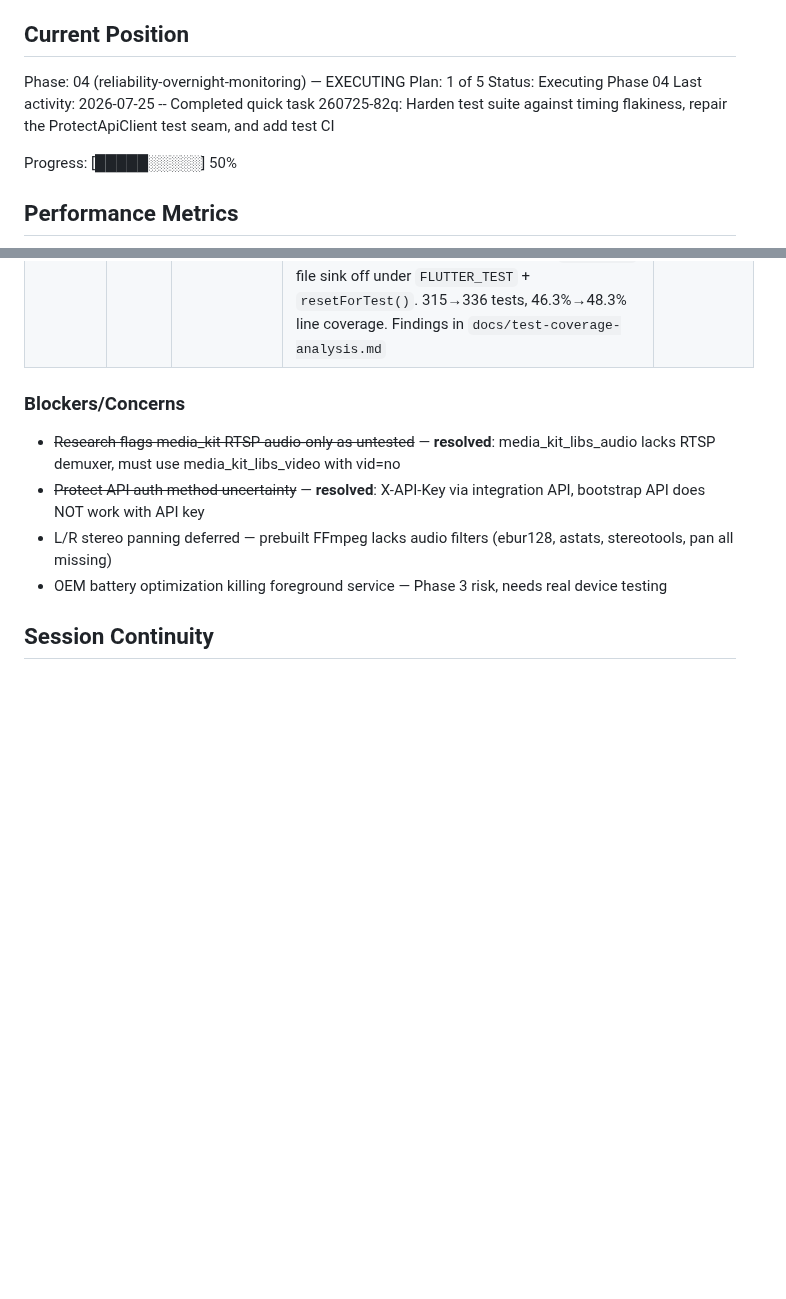
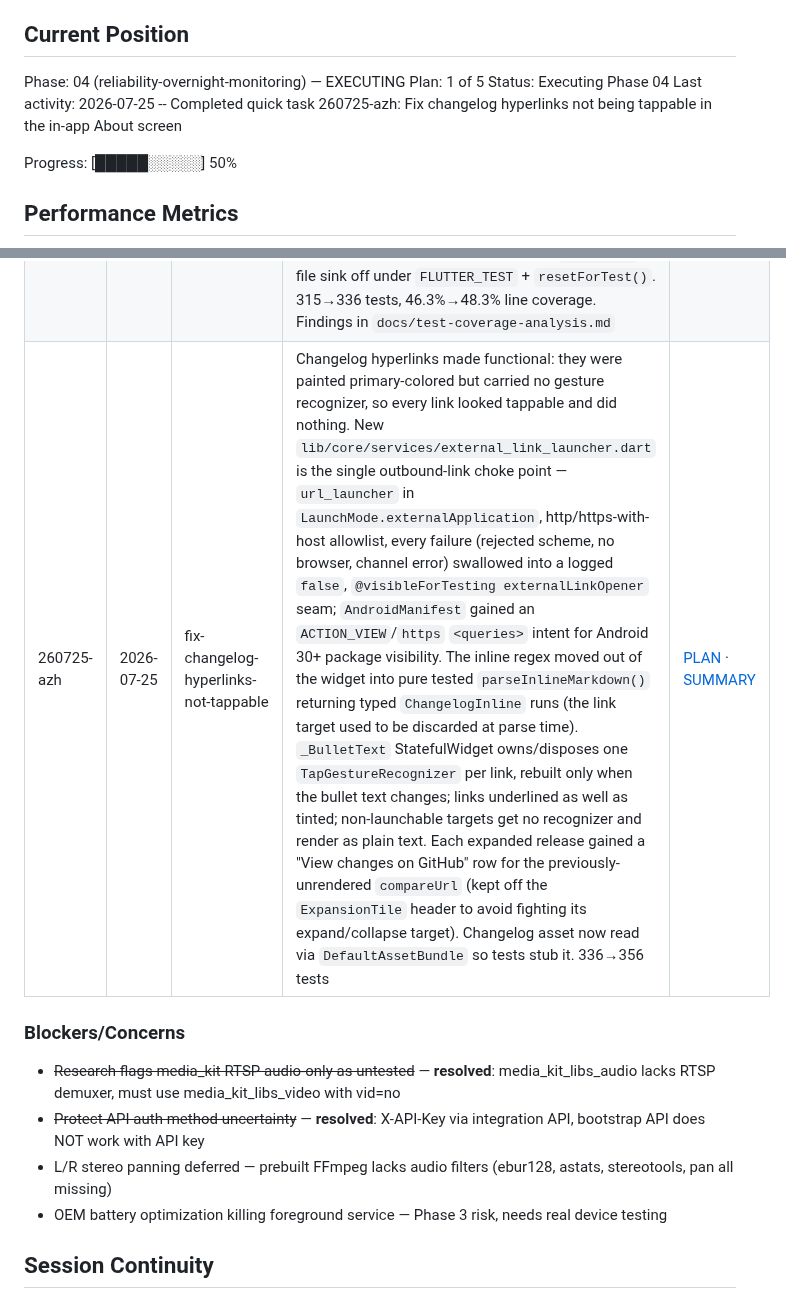
Before and after one commit to fvoska/rtsp-mixer, a Markdown page: .planning/STATE.md, 2 parts joined by grey strips. Drawn GitHub-style; blank space fills up the shorter version.

Commit message:
docs(quick-260725-azh): fix changelog hyperlinks not tappable
Co-Authored-By: Claude Opus 5 <noreply@anthropic.com>
Claude-Session: https://claude.ai/code/session_01R9aKjrMmV2QtCbfkNc81em

```diff
--- a/.planning/STATE.md
+++ b/.planning/STATE.md
@@ -28,7 +28,7 @@ See: .planning/PROJECT.md (updated 2026-04-01)
 Phase: 04 (reliability-overnight-monitoring) — EXECUTING
 Plan: 1 of 5
 Status: Executing Phase 04
-Last activity: 2026-07-25 -- Completed quick task 260725-82q: Harden test suite against timing flakiness, repair the ProtectApiClient test seam, and add test CI
+Last activity: 2026-07-25 -- Completed quick task 260725-azh: Fix changelog hyperlinks not being tappable in the in-app About screen
 
 Progress: [█████░░░░░] 50%
 
@@ -108,6 +108,7 @@ None yet.
 | 260724-fsd | 2026-07-24 | rewrite-readme-md-as-an-up-to-date-selli | README rewritten from 5-line stub into selling-point feature overview: ten `##` sections (camera sources, listening & mixing, audio-first, overnight reliability, Android background, health & observability, audio activity, connectivity, persistence & UX, platforms); badges + H1 preserved verbatim; all claims traced to CHANGELOG/lib (no invented features, no deferred stereo-pan claim, web honestly marked unsupported) | [PLAN](quick/260724-fsd-rewrite-readme-md-as-an-up-to-date-selli/260724-fsd-PLAN.md) · [SUMMARY](quick/260724-fsd-rewrite-readme-md-as-an-up-to-date-selli/260724-fsd-SUMMARY.md) |
 | 260724-h2l | 2026-07-24 | render-in-app-changelog-as-markdown-with | About changelog rendered as parsed markdown: dependency-free `parseChangelog()` (`lib/features/about/changelog.dart`) for the release-please subset; one collapsed-by-default `ExpansionTile` per release (Help accordion pattern) with bold scope prefixes and primary-colored link spans via `Text.rich`; empty/malformed parse falls back to existing plain monospace text; "Made by" card body trimmed to just name + email | [PLAN](quick/260724-h2l-render-in-app-changelog-as-markdown-with/260724-h2l-PLAN.md) · [SUMMARY](quick/260724-h2l-render-in-app-changelog-as-markdown-with/260724-h2l-SUMMARY.md) |
 | 260725-82q | 2026-07-25 | harden-test-suite-against-timing-flakine | Test suite hardened and put behind CI: new `.github/workflows/tests.yml` runs `flutter analyze --fatal-infos` + `flutter test --coverage` on every PR (nothing ran the suite before); `test/support/async.dart` `waitFor`/`waitForValue`/`waitForAsyncValue` replace four silently-expiring poll loops and two fixed-sleep-then-assert races; `AuthNotifier.backgroundValidationDelay` made injectable (−6s wall clock) with the revoke test's ordering pinned by a `Completer` gate on the fake client; uptime fixture moved off the minute boundary; `ProtectApiClient._dio` `late final`→`late` so `setDioForTest` stops throwing `LateInitializationError` (7.2%→93.2% via new error-mapping / alias / 429-retry tests); `AppLogger` file sink off under `FLUTTER_TEST` + `resetForTest()`. 315→336 tests, 46.3%→48.3% line coverage. Findings in `docs/test-coverage-analysis.md` | [PLAN](quick/260725-82q-harden-test-suite-against-timing-flakine/260725-82q-PLAN.md) · [SUMMARY](quick/260725-82q-harden-test-suite-against-timing-flakine/260725-82q-SUMMARY.md) |
+| 260725-azh | 2026-07-25 | fix-changelog-hyperlinks-not-tappable | Changelog hyperlinks made functional: they were painted primary-colored but carried no gesture recognizer, so every link looked tappable and did nothing. New `lib/core/services/external_link_launcher.dart` is the single outbound-link choke point — `url_launcher` in `LaunchMode.externalApplication`, http/https-with-host allowlist, every failure (rejected scheme, no browser, channel error) swallowed into a logged `false`, `@visibleForTesting externalLinkOpener` seam; `AndroidManifest` gained an `ACTION_VIEW`/`https` `<queries>` intent for Android 30+ package visibility. The inline regex moved out of the widget into pure tested `parseInlineMarkdown()` returning typed `ChangelogInline` runs (the link target used to be discarded at parse time). `_BulletText` StatefulWidget owns/disposes one `TapGestureRecognizer` per link, rebuilt only when the bullet text changes; links underlined as well as tinted; non-launchable targets get no recognizer and render as plain text. Each expanded release gained a "View changes on GitHub" row for the previously-unrendered `compareUrl` (kept off the `ExpansionTile` header to avoid fighting its expand/collapse target). Changelog asset now read via `DefaultAssetBundle` so tests stub it. 336→356 tests | [PLAN](quick/260725-azh-fix-changelog-hyperlinks-not-tappable/260725-azh-PLAN.md) · [SUMMARY](quick/260725-azh-fix-changelog-hyperlinks-not-tappable/260725-azh-SUMMARY.md) |
 
 ### Blockers/Concerns
 
```
Also changed, not shown: 2 other files.
